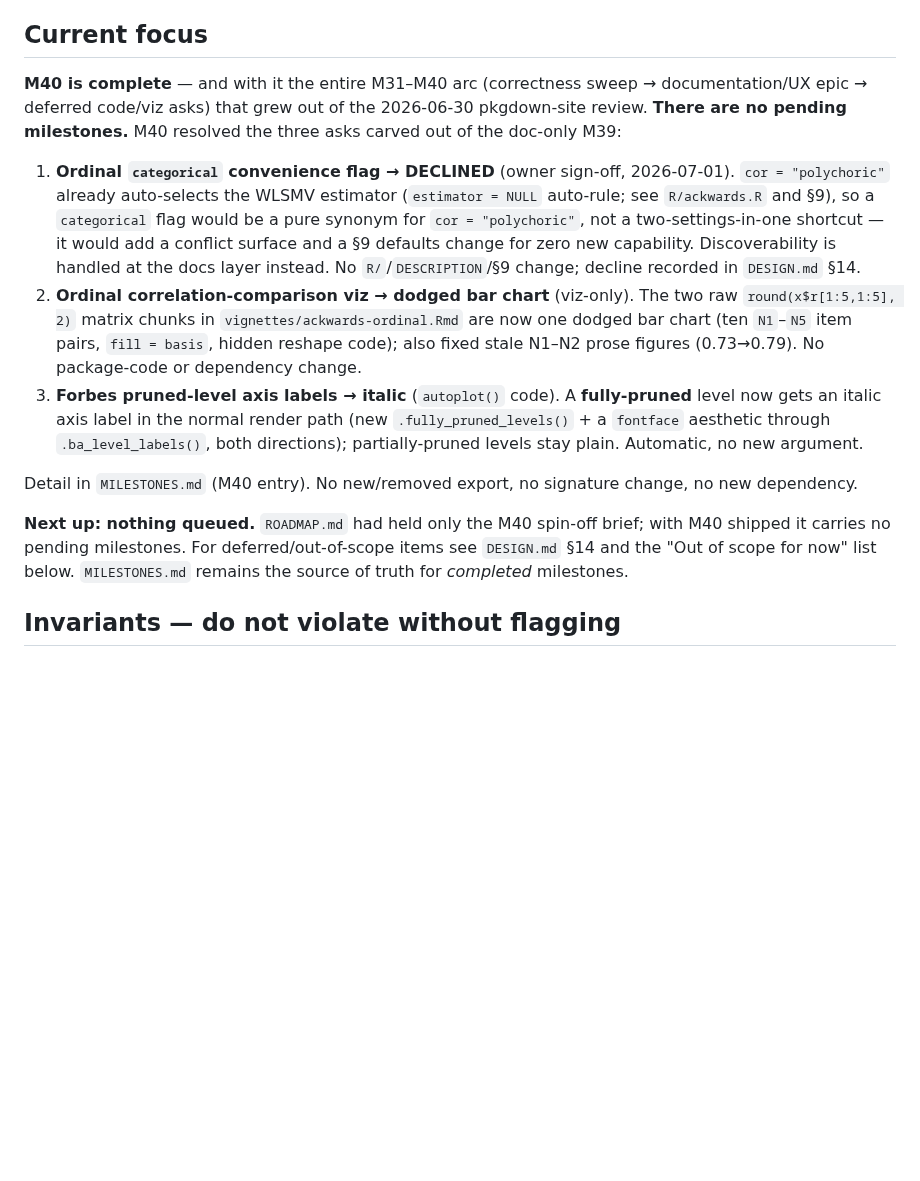
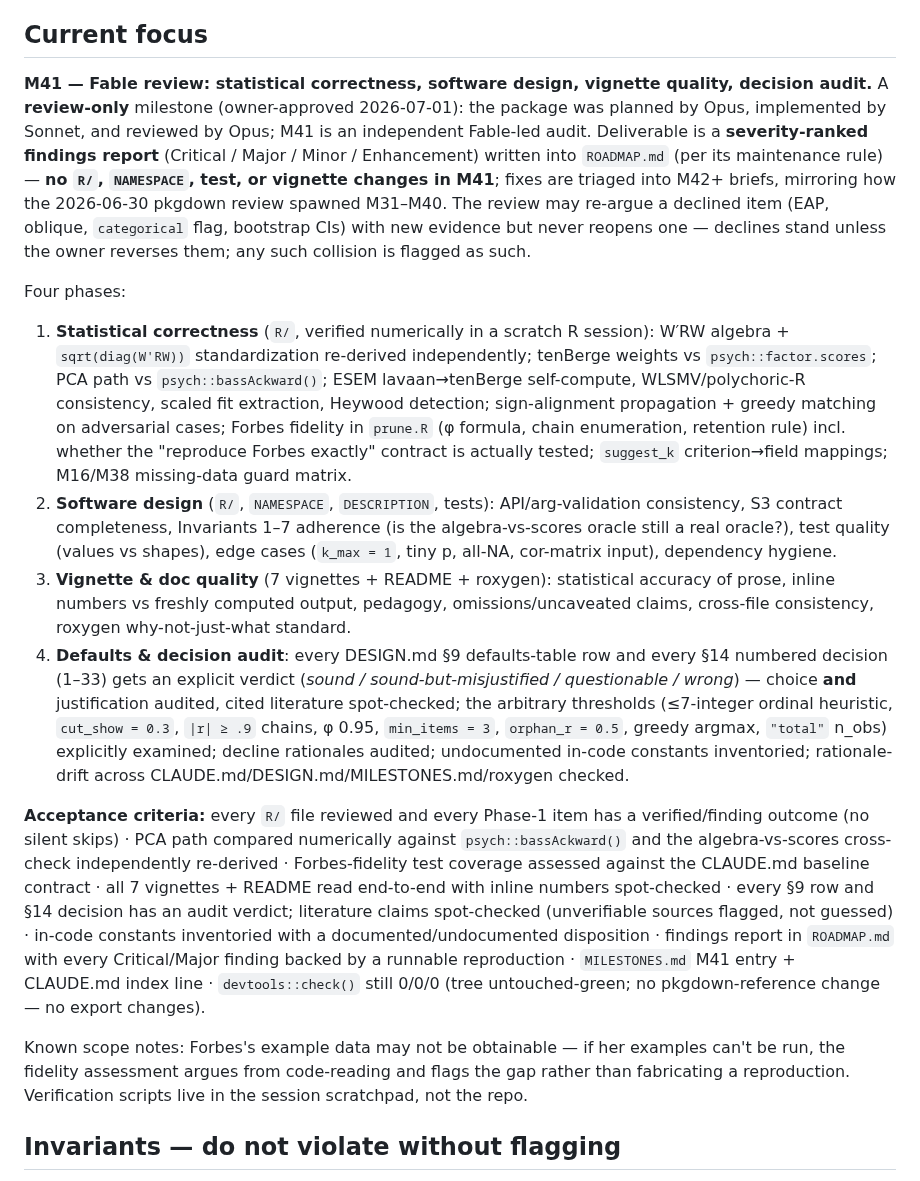
Before and after one commit to jmgirard/ackwards, a Markdown page: CLAUDE.md, the part around the change. Rendered like a GitHub page; blank space fills up the shorter version.

Commit message:
Plan M41: Fable review (stats, design, vignettes, decision audit)
Co-Authored-By: Claude Fable 5 <noreply@anthropic.com>

```diff
--- a/CLAUDE.md
+++ b/CLAUDE.md
@@ -65,30 +65,54 @@ truth). Add new milestones there in numeric order as part of the definition of d
 
 ## Current focus
 
-**M40 is complete** — and with it the entire M31–M40 arc (correctness sweep → documentation/UX
-epic → deferred code/viz asks) that grew out of the 2026-06-30 pkgdown-site review. **There are no
-pending milestones.** M40 resolved the three asks carved out of the doc-only M39:
+**M41 — Fable review: statistical correctness, software design, vignette quality, decision audit.**
+A **review-only** milestone (owner-approved 2026-07-01): the package was planned by Opus,
+implemented by Sonnet, and reviewed by Opus; M41 is an independent Fable-led audit. Deliverable is
+a **severity-ranked findings report** (Critical / Major / Minor / Enhancement) written into
+`ROADMAP.md` (per its maintenance rule) — **no `R/`, `NAMESPACE`, test, or vignette changes in
+M41**; fixes are triaged into M42+ briefs, mirroring how the 2026-06-30 pkgdown review spawned
+M31–M40. The review may re-argue a declined item (EAP, oblique, `categorical` flag, bootstrap CIs)
+with new evidence but never reopens one — declines stand unless the owner reverses them; any such
+collision is flagged as such.
 
-1. **Ordinal `categorical` convenience flag → DECLINED** (owner sign-off, 2026-07-01). `cor =
-   "polychoric"` already auto-selects the WLSMV estimator (`estimator = NULL` auto-rule; see
-   `R/ackwards.R` and §9), so a `categorical` flag would be a pure synonym for `cor = "polychoric"`,
-   not a two-settings-in-one shortcut — it would add a conflict surface and a §9 defaults change for
-   zero new capability. Discoverability is handled at the docs layer instead. No `R/`/`DESCRIPTION`/§9
-   change; decline recorded in `DESIGN.md` §14.
-2. **Ordinal correlation-comparison viz → dodged bar chart** (viz-only). The two raw
-   `round(x$r[1:5,1:5], 2)` matrix chunks in `vignettes/ackwards-ordinal.Rmd` are now one dodged bar
-   chart (ten `N1`–`N5` item pairs, `fill = basis`, hidden reshape code); also fixed stale N1–N2 prose
-   figures (0.73→0.79). No package-code or dependency change.
-3. **Forbes pruned-level axis labels → italic** (`autoplot()` code). A **fully-pruned** level now
-   gets an italic axis label in the normal render path (new `.fully_pruned_levels()` + a `fontface`
-   aesthetic through `.ba_level_labels()`, both directions); partially-pruned levels stay plain.
-   Automatic, no new argument.
+Four phases:
 
-Detail in `MILESTONES.md` (M40 entry). No new/removed export, no signature change, no new dependency.
+1. **Statistical correctness** (`R/`, verified numerically in a scratch R session): W′RW algebra +
+   `sqrt(diag(W'RW))` standardization re-derived independently; tenBerge weights vs
+   `psych::factor.scores`; PCA path vs `psych::bassAckward()`; ESEM lavaan→tenBerge self-compute,
+   WLSMV/polychoric-R consistency, scaled fit extraction, Heywood detection; sign-alignment
+   propagation + greedy matching on adversarial cases; Forbes fidelity in `prune.R` (φ formula,
+   chain enumeration, retention rule) incl. whether the "reproduce Forbes exactly" contract is
+   actually tested; `suggest_k` criterion→field mappings; M16/M38 missing-data guard matrix.
+2. **Software design** (`R/`, `NAMESPACE`, `DESCRIPTION`, tests): API/arg-validation consistency,
+   S3 contract completeness, Invariants 1–7 adherence (is the algebra-vs-scores oracle still a real
+   oracle?), test quality (values vs shapes), edge cases (`k_max = 1`, tiny p, all-NA, cor-matrix
+   input), dependency hygiene.
+3. **Vignette & doc quality** (7 vignettes + README + roxygen): statistical accuracy of prose,
+   inline numbers vs freshly computed output, pedagogy, omissions/uncaveated claims, cross-file
+   consistency, roxygen why-not-just-what standard.
+4. **Defaults & decision audit**: every DESIGN.md §9 defaults-table row and every §14 numbered
+   decision (1–33) gets an explicit verdict (*sound / sound-but-misjustified / questionable /
+   wrong*) — choice **and** justification audited, cited literature spot-checked; the arbitrary
+   thresholds (≤7-integer ordinal heuristic, `cut_show = 0.3`, `|r| ≥ .9` chains, φ 0.95,
+   `min_items = 3`, `orphan_r = 0.5`, greedy argmax, `"total"` n_obs) explicitly examined; decline
+   rationales audited; undocumented in-code constants inventoried; rationale-drift across
+   CLAUDE.md/DESIGN.md/MILESTONES.md/roxygen checked.
 
-**Next up: nothing queued.** `ROADMAP.md` had held only the M40 spin-off brief; with M40 shipped it
-carries no pending milestones. For deferred/out-of-scope items see `DESIGN.md` §14 and the "Out of
-scope for now" list below. `MILESTONES.md` remains the source of truth for *completed* milestones.
+**Acceptance criteria:** every `R/` file reviewed and every Phase-1 item has a verified/finding
+outcome (no silent skips) · PCA path compared numerically against `psych::bassAckward()` and the
+algebra-vs-scores cross-check independently re-derived · Forbes-fidelity test coverage assessed
+against the CLAUDE.md baseline contract · all 7 vignettes + README read end-to-end with inline
+numbers spot-checked · every §9 row and §14 decision has an audit verdict; literature claims
+spot-checked (unverifiable sources flagged, not guessed) · in-code constants inventoried with a
+documented/undocumented disposition · findings report in `ROADMAP.md` with every Critical/Major
+finding backed by a runnable reproduction · `MILESTONES.md` M41 entry + CLAUDE.md index line ·
+`devtools::check()` still 0/0/0 (tree untouched-green; no pkgdown-reference change — no export
+changes).
+
+Known scope notes: Forbes's example data may not be obtainable — if her examples can't be run, the
+fidelity assessment argues from code-reading and flags the gap rather than fabricating a
+reproduction. Verification scripts live in the session scratchpad, not the repo.
 
 ## Invariants — do not violate without flagging
 
```
